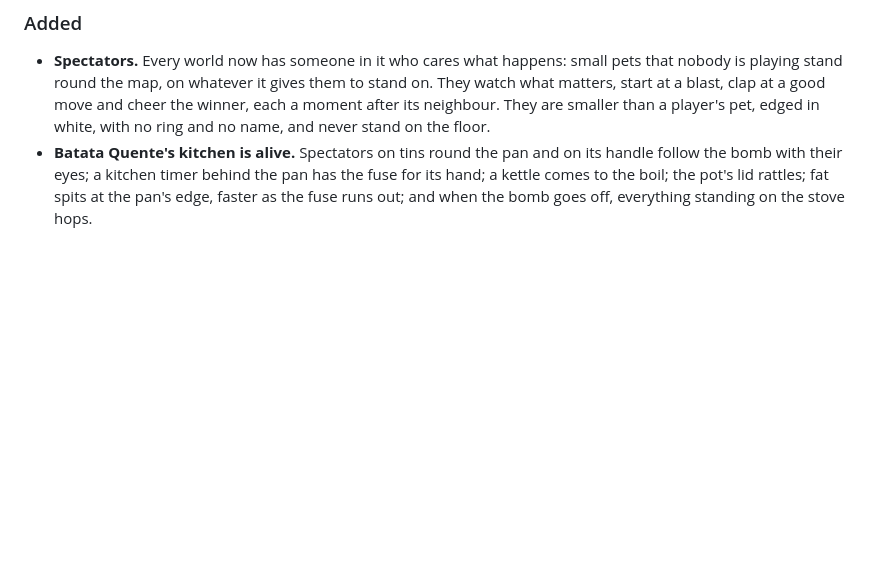
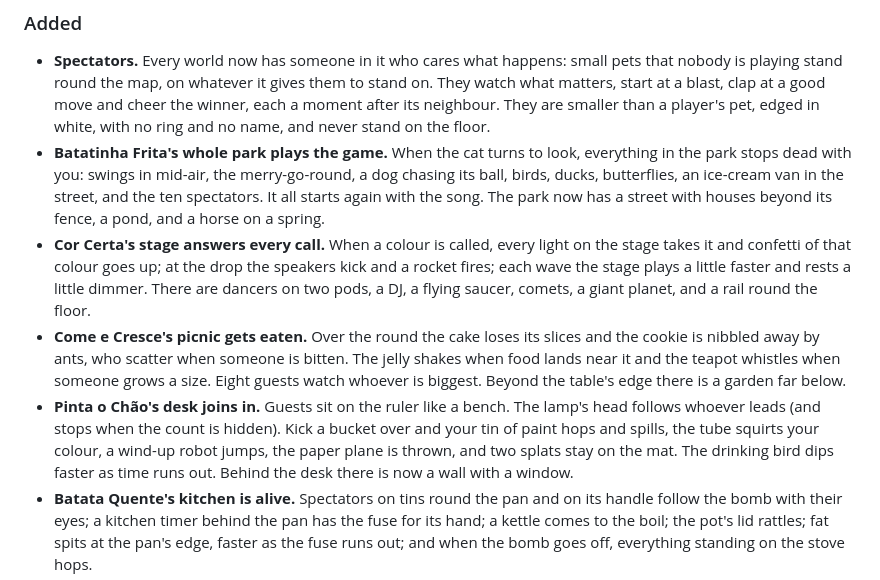
Before and after one commit to PHMFG/boom-pets, a Markdown page: CHANGELOG.md, the part around the change. GitHub-like rendering; blank space fills up the shorter version.

```diff
--- a/CHANGELOG.md
+++ b/CHANGELOG.md
@@ -7,6 +7,10 @@ What changed in Boom Pets, newest first, and why. A version is a build handed ov
 ### Added
 
 - **Spectators.** Every world now has someone in it who cares what happens: small pets that nobody is playing stand round the map, on whatever it gives them to stand on. They watch what matters, start at a blast, clap at a good move and cheer the winner, each a moment after its neighbour. They are smaller than a player's pet, edged in white, with no ring and no name, and never stand on the floor.
+- **Batatinha Frita's whole park plays the game.** When the cat turns to look, everything in the park stops dead with you: swings in mid-air, the merry-go-round, a dog chasing its ball, birds, ducks, butterflies, an ice-cream van in the street, and the ten spectators. It all starts again with the song. The park now has a street with houses beyond its fence, a pond, and a horse on a spring.
+- **Cor Certa's stage answers every call.** When a colour is called, every light on the stage takes it and confetti of that colour goes up; at the drop the speakers kick and a rocket fires; each wave the stage plays a little faster and rests a little dimmer. There are dancers on two pods, a DJ, a flying saucer, comets, a giant planet, and a rail round the floor.
+- **Come e Cresce's picnic gets eaten.** Over the round the cake loses its slices and the cookie is nibbled away by ants, who scatter when someone is bitten. The jelly shakes when food lands near it and the teapot whistles when someone grows a size. Eight guests watch whoever is biggest. Beyond the table's edge there is a garden far below.
+- **Pinta o Chão's desk joins in.** Guests sit on the ruler like a bench. The lamp's head follows whoever leads (and stops when the count is hidden). Kick a bucket over and your tin of paint hops and spills, the tube squirts your colour, a wind-up robot jumps, the paper plane is thrown, and two splats stay on the mat. The drinking bird dips faster as time runs out. Behind the desk there is now a wall with a window.
 - **Batata Quente's kitchen is alive.** Spectators on tins round the pan and on its handle follow the bomb with their eyes; a kitchen timer behind the pan has the fuse for its hand; a kettle comes to the boil; the pot's lid rattles; fat spits at the pan's edge, faster as the fuse runs out; and when the bomb goes off, everything standing on the stove hops.
 - **The round's list says why.** In the games that count something, each row of the list of places now carries what the game counted for that player (tiles painted, food eaten, how far along the way), counting up as the row arrives, between the name and the points. A share of the way is shown as a percentage, on the list and on the players' cards.
 - For developers: `pnpm listen` measures how loud every sound is; `pnpm look --soak` plays three long matches and counts what is held after every change of world; `pnpm rehearse` runs a whole evening with simulated phones in real time.
```
Also changed, not shown: docs/DESIGN.md (+4 -4 lines).
